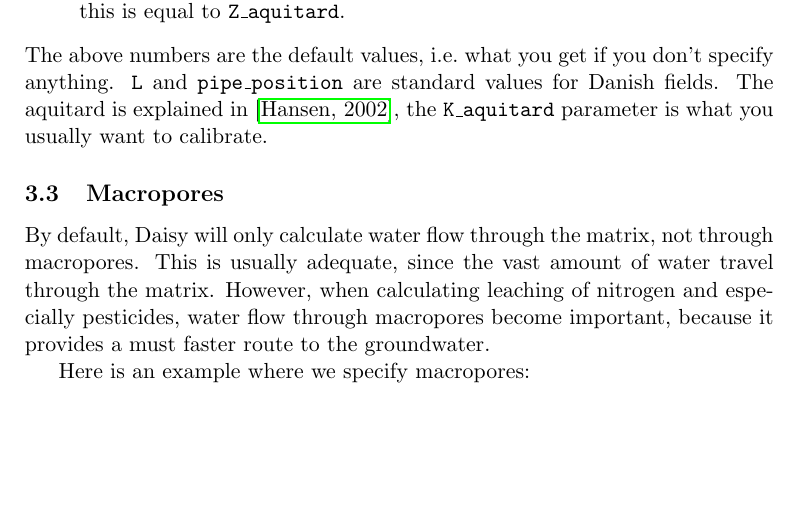
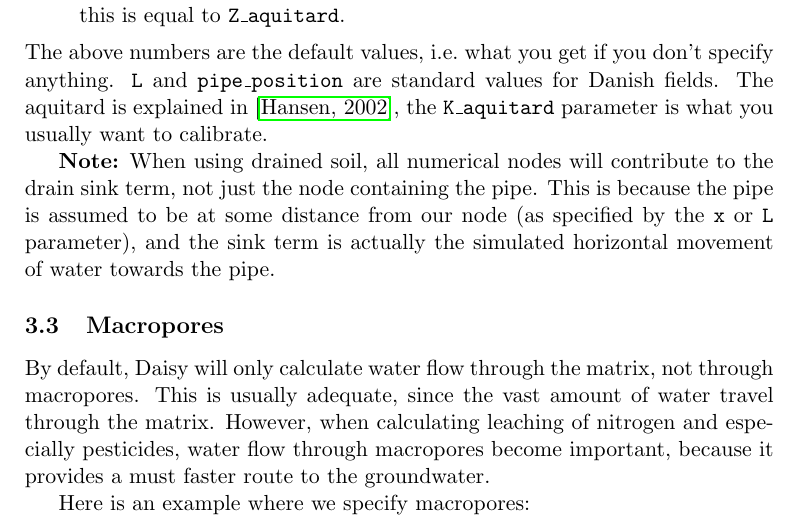
Before and after one commit to perabrahamsen/daisy-model, a LaTeX paper (txt/tutorial.tex): part of page 12 of 34, cut so that both start at the same text, the shorter picture padded with empty space. Compiled offline with pdfLaTeX.

Commit message:
2.27
git-svn-id: https://daisy-model.googlecode.com/svn/trunk@860 5f5bf4bb-3343-0410-8278-4fa8eb3319dc

```diff
--- a/txt/tutorial.tex
+++ b/txt/tutorial.tex
@@ -640,6 +640,13 @@ don't specify anything.  \texttt{L} and \texttt{pipe\_position} are
 standard values for Danish fields.  The aquitard is explained
 in~\cite{daisy-new}, the \texttt{K\_aquitard} parameter is what
 you usually want to calibrate.
+
+\textbf{Note:} When using drained soil, all numerical nodes will
+contribute to the drain sink term, not just the node containing the
+pipe.  This is because the pipe is assumed to be at some distance from
+our node (as specified by the \texttt{x} or \texttt{L} parameter), and
+the sink term is actually the simulated horizontal movement of water
+towards the pipe.
 
 \subsection{Macropores}
 \label{sec:macro}
```
Also changed, not shown: 1 other file.
